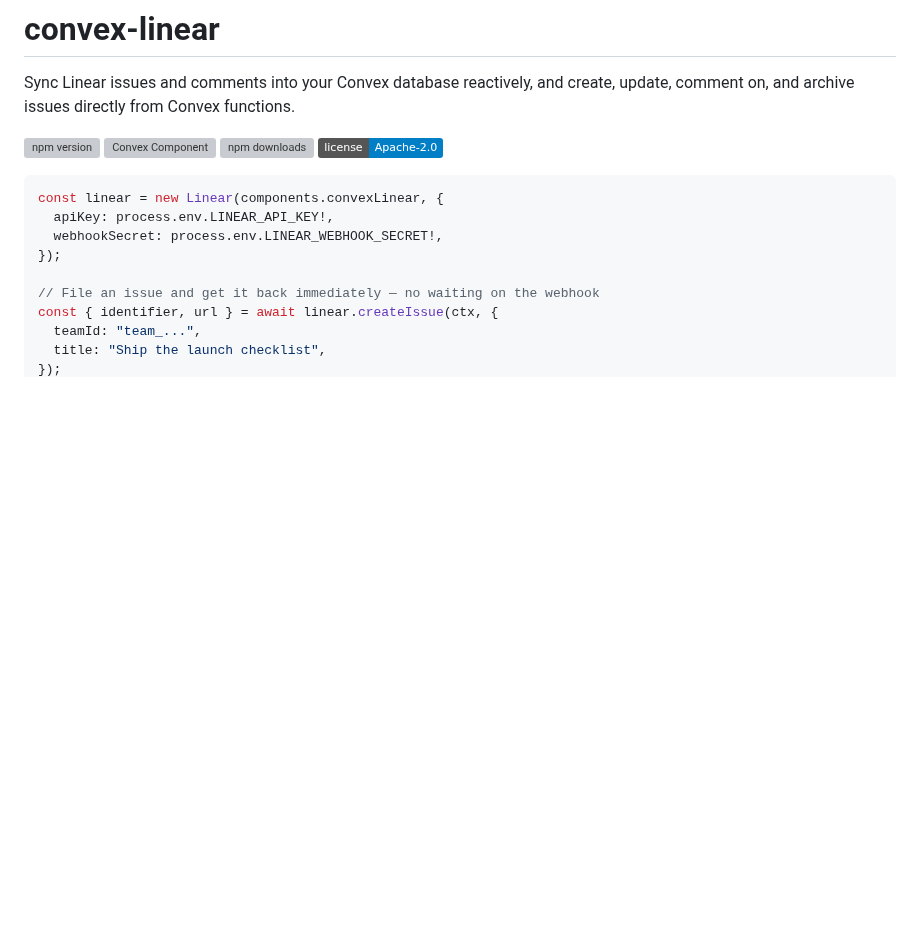
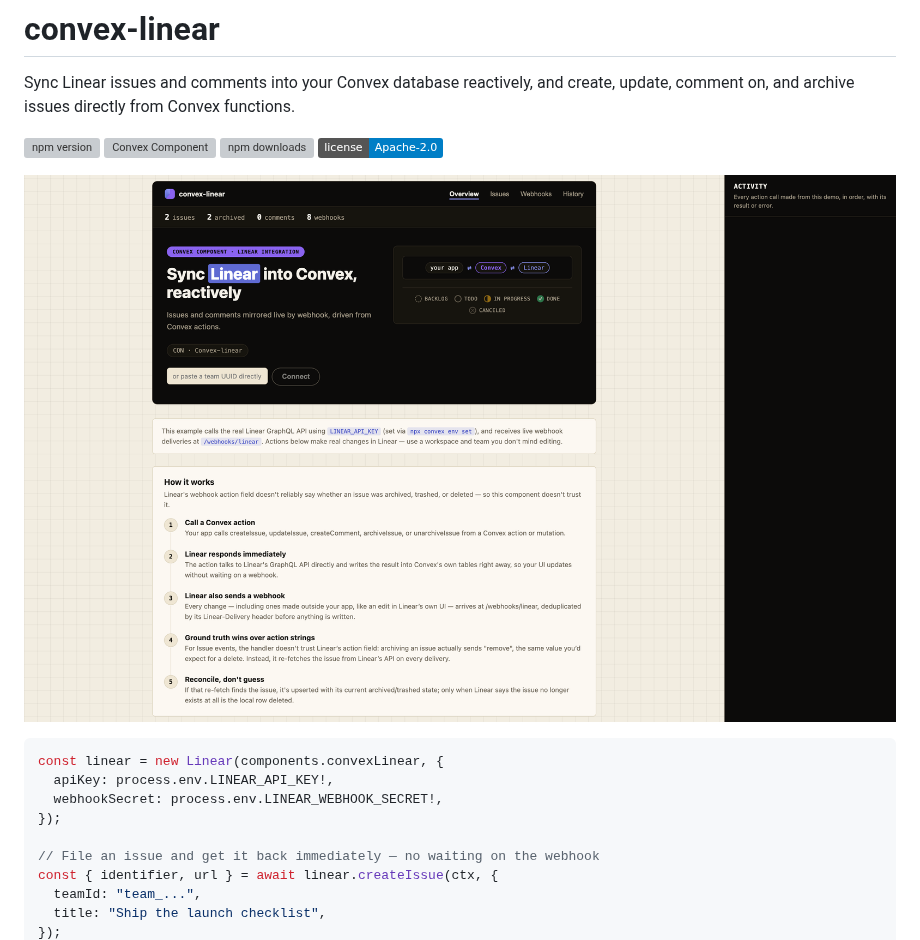
Before and after one commit to sholajegede/convex-linear, a Markdown page: README.md, the part around the change. Drawn GitHub-style; pictures changed too: demo.png (added); badges without logos; blank space fills up the shorter version; grey boxes are pictures that could not be loaded.

Commit message:
docs: add demo screenshot to README

````diff
--- a/README.md
+++ b/README.md
@@ -6,6 +6,8 @@ Sync Linear issues and comments into your Convex database reactively, and create
 [![Convex Component](https://www.convex.dev/components/badge/sholajegede/convex-linear)](https://www.convex.dev/components/sholajegede/convex-linear)
 [![npm downloads](https://img.shields.io/npm/dw/convex-linear)](https://www.npmjs.com/package/convex-linear)
 [![License](https://img.shields.io/badge/license-Apache--2.0-blue)](./LICENSE)
+
+![convex-linear demo](./demo.png)
 
 ```ts
 const linear = new Linear(components.convexLinear, {
````
